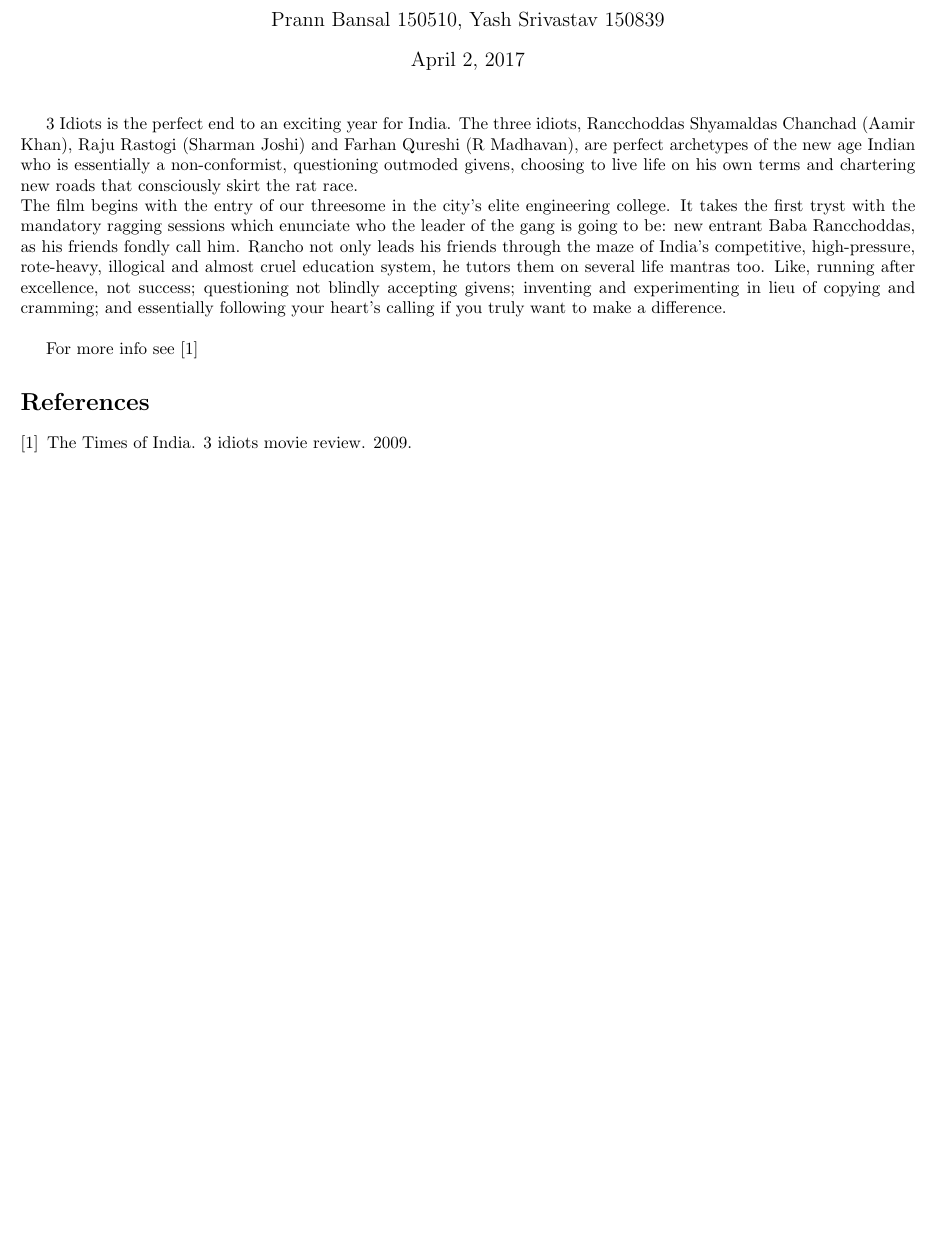
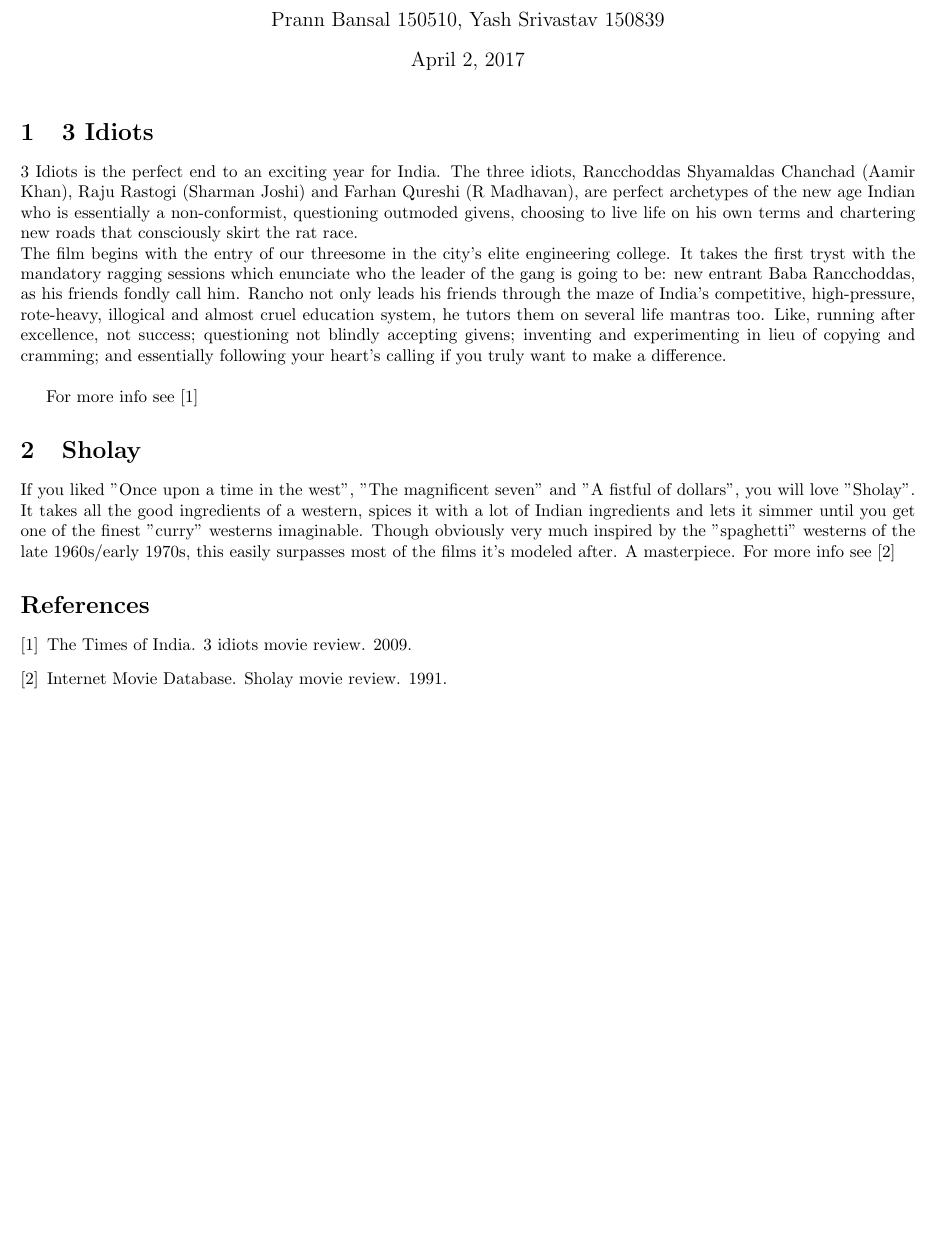
Before and after one commit to yashsriv/CS251-Lab10, a LaTeX document (3idiots.tex): part of the page, cut so that both start at the same text, the shorter picture padded with empty space. Compiled offline with pdfLaTeX.

Commit message:
Add Sholay Review

```diff
--- a/3idiots.tex
+++ b/3idiots.tex
@@ -1,17 +1,24 @@
 \documentclass{article}
 \usepackage[a4paper, margin=0.5in]{geometry}
 
-\title{3 Idiots Review}
+\title{3 Idiots and Sholay Review}
 \author{Prann Bansal 150510, Yash Srivastav 150839}
 
 \begin{document}
 
 \maketitle
 
+\section{3 Idiots}
 3 Idiots is the perfect end to an exciting year for India. The three idiots, Rancchoddas Shyamaldas Chanchad (Aamir Khan), Raju Rastogi (Sharman Joshi) and Farhan Qureshi (R Madhavan), are perfect archetypes of the new age Indian who is essentially a non-conformist, questioning outmoded givens, choosing to live life on his own terms and chartering new roads that consciously skirt the rat race.\\
  The film begins with the entry of our threesome in the city's elite engineering college. It takes the first tryst with the mandatory ragging sessions which enunciate who the leader of the gang is going to be: new entrant Baba Rancchoddas, as his friends fondly call him. Rancho not only leads his friends through the maze of India's competitive, high-pressure, rote-heavy, illogical and almost cruel education system, he tutors them on several life mantras too. Like, running after excellence, not success; questioning not blindly accepting givens; inventing and experimenting in lieu of copying and cramming; and essentially following your heart's calling if you truly want to make a difference.\\
 
 For more info see \cite{indiatimes-article}
+
+\section{Sholay}
+If you liked "Once upon a time in the west", "The magnificent seven" and "A fistful of dollars", you will love "Sholay". It takes all the good ingredients of a western, spices it with a lot of Indian ingredients and lets it simmer until you get one of the finest "curry" westerns imaginable. Though obviously very much inspired by the "spaghetti" westerns of the late 1960s/early 1970s, this easily surpasses most of the films it's modeled after. A masterpiece.
+For more info see \cite{imdb-article}
+
+
 \bibliographystyle{unsrt}
 \bibliography{3idiots}
 
```
Also changed, not shown: 3idiots.bib (+4 -0 lines).
